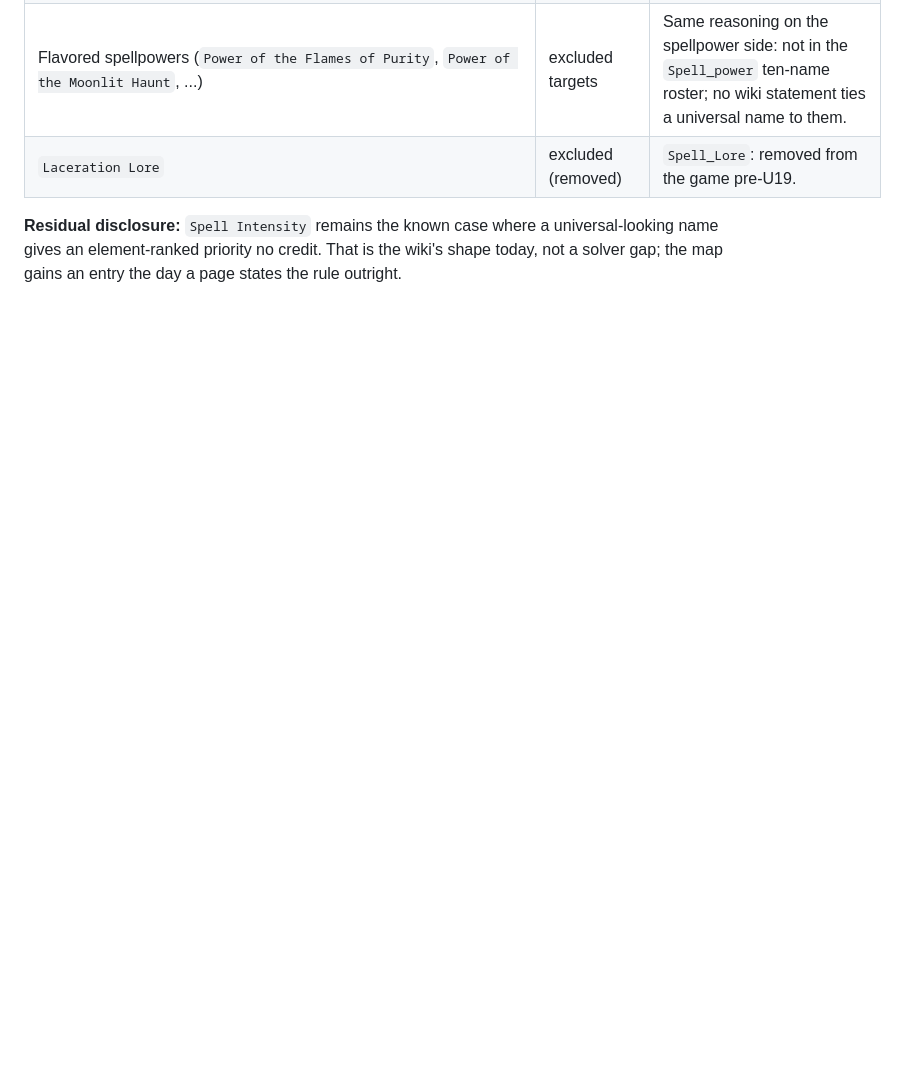
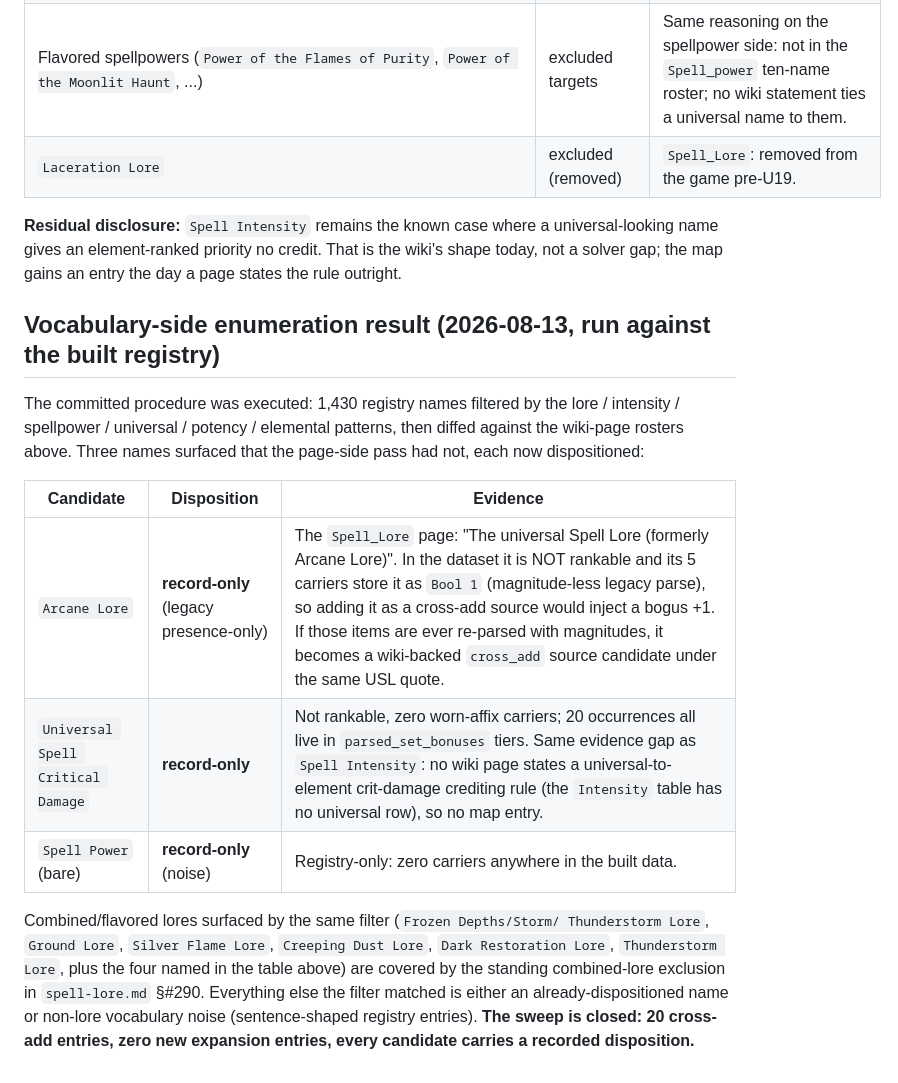
Before and after one commit to eddiefiggie/ddo-loadout-optimizer, a Markdown page: docs/wiki-evidence/universal-name-sweep.md, the part around the change. GitHub-like rendering; blank space fills up the shorter version.

Commit message:
docs(wiki-evidence): close the #292 sweep — vocabulary-side enumeration dispositioned
Arcane Lore (legacy presence-only), Universal Spell Critical Damage
(set-tier-only, no crediting rule stated), and bare Spell Power (registry
noise) recorded; combined-lore exclusions cross-referenced. Sweep closed
with a full per-candidate audit trail.

```diff
--- a/docs/wiki-evidence/universal-name-sweep.md
+++ b/docs/wiki-evidence/universal-name-sweep.md
@@ -31,3 +31,25 @@ Classification key:
 **Residual disclosure:** `Spell Intensity` remains the known case where a universal-looking
 name gives an element-ranked priority no credit. That is the wiki's shape today, not a
 solver gap; the map gains an entry the day a page states the rule outright.
+
+## Vocabulary-side enumeration result (2026-08-13, run against the built registry)
+
+The committed procedure was executed: 1,430 registry names filtered by the
+lore / intensity / spellpower / universal / potency / elemental patterns, then
+diffed against the wiki-page rosters above. Three names surfaced that the
+page-side pass had not, each now dispositioned:
+
+| Candidate | Disposition | Evidence |
+|---|---|---|
+| `Arcane Lore` | **record-only** (legacy presence-only) | The `Spell_Lore` page: "The universal Spell Lore (formerly Arcane Lore)". In the dataset it is NOT rankable and its 5 carriers store it as `Bool 1` (magnitude-less legacy parse), so adding it as a cross-add source would inject a bogus +1. If those items are ever re-parsed with magnitudes, it becomes a wiki-backed `cross_add` source candidate under the same USL quote. |
+| `Universal Spell Critical Damage` | **record-only** | Not rankable, zero worn-affix carriers; 20 occurrences all live in `parsed_set_bonuses` tiers. Same evidence gap as `Spell Intensity`: no wiki page states a universal-to-element crit-damage crediting rule (the `Intensity` table has no universal row), so no map entry. |
+| `Spell Power` (bare) | **record-only** (noise) | Registry-only: zero carriers anywhere in the built data. |
+
+Combined/flavored lores surfaced by the same filter (`Frozen Depths/Storm/
+Thunderstorm Lore`, `Ground Lore`, `Silver Flame Lore`, `Creeping Dust Lore`,
+`Dark Restoration Lore`, `Thunderstorm Lore`, plus the four named in the table
+above) are covered by the standing combined-lore exclusion in
+`spell-lore.md` §#290. Everything else the filter matched is either an
+already-dispositioned name or non-lore vocabulary noise (sentence-shaped
+registry entries). **The sweep is closed: 20 cross-add entries, zero new
+expansion entries, every candidate carries a recorded disposition.**
```
